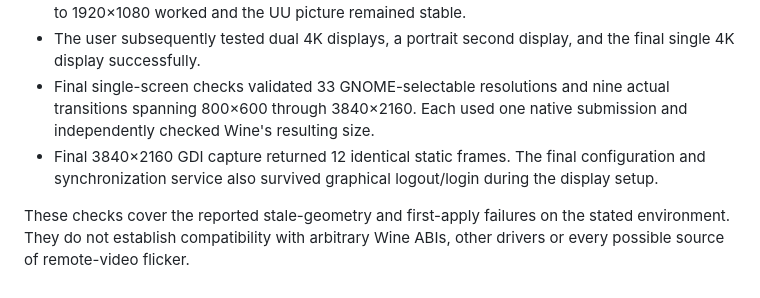
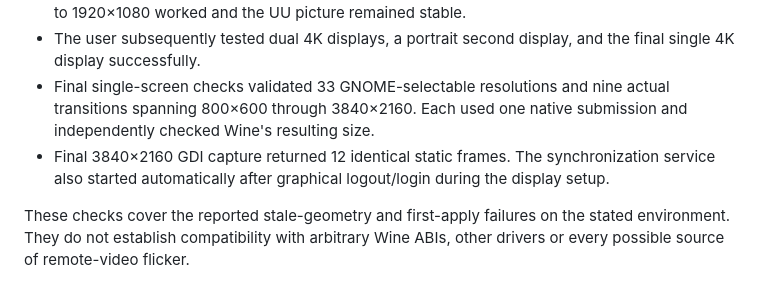
Before and after one commit to GuoWQ222/uu-remote-for-linux, a Markdown page: contrib/x11-display-sync/README.md, the part around the change. GitHub-like rendering.

Commit message:
docs: clarify graphical-session validation for display synchronization

```diff
--- a/contrib/x11-display-sync/README.md
+++ b/contrib/x11-display-sync/README.md
@@ -109,8 +109,8 @@ Stop the watcher and remove its autostart entry without stopping UU:
 - Final single-screen checks validated 33 GNOME-selectable resolutions and
   nine actual transitions spanning 800×600 through 3840×2160. Each used one
   native submission and independently checked Wine's resulting size.
-- Final 3840×2160 GDI capture returned 12 identical static frames. The final
-  configuration and synchronization service also survived graphical
+- Final 3840×2160 GDI capture returned 12 identical static frames. The
+  synchronization service also started automatically after graphical
   logout/login during the display setup.
 
 These checks cover the reported stale-geometry and first-apply failures on
```
